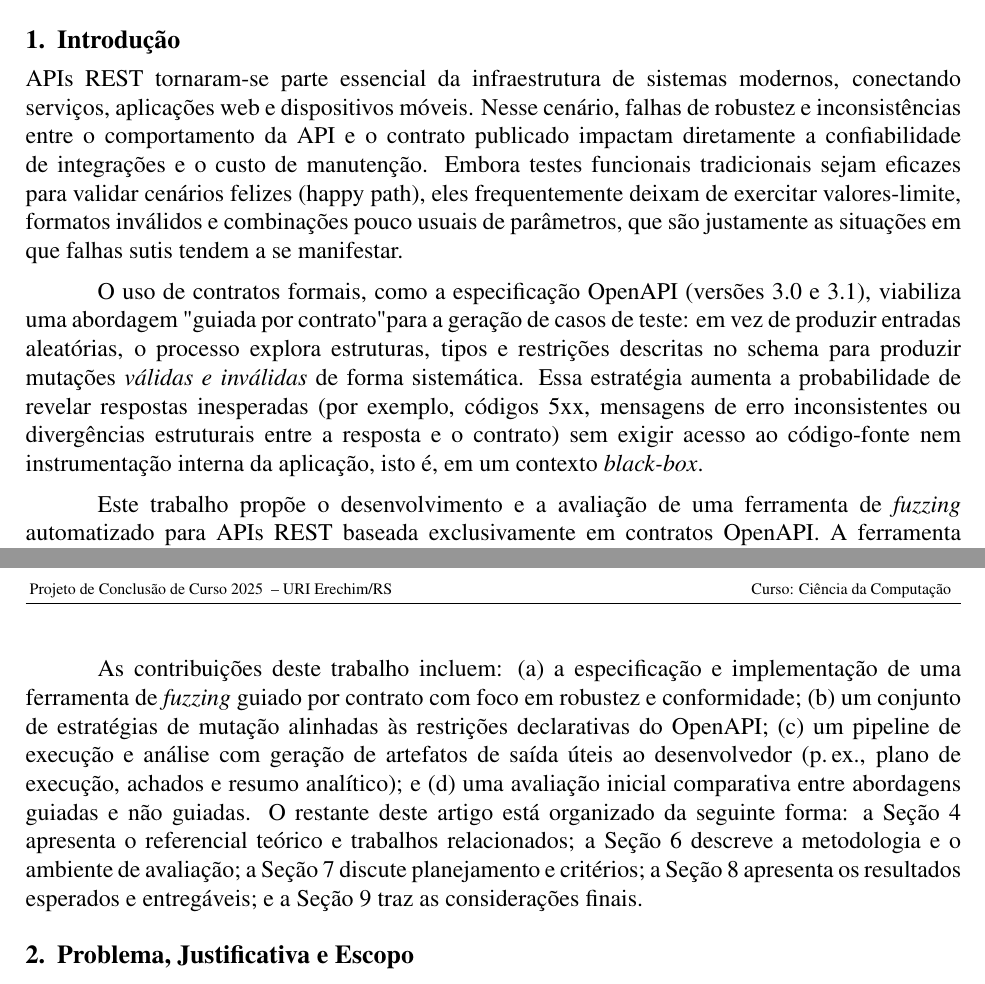
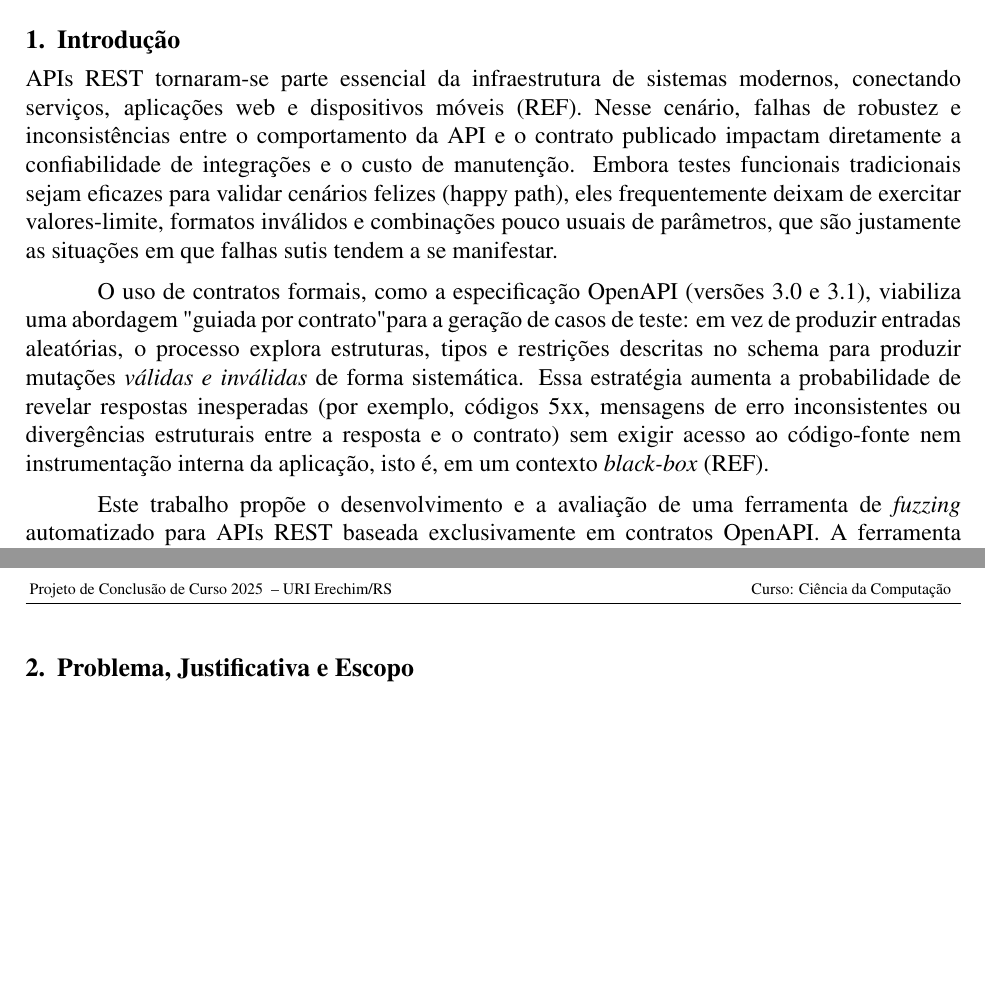
Before and after one commit to Levi-21545/api-fuzzer, a LaTeX paper (docs/Artigo.tex, which reads docs/Chapters/01-introducao.tex): two parts of pages 1 and 2 of 2, joined at a grey line, cut so that both start at the same text, the shorter picture padded with empty space. Compiled offline with pdfLaTeX.

Commit message:
docs: Update introduction section to improve clarity and add missing references

```diff
--- a/docs/Chapters/01-introducao.tex
+++ b/docs/Chapters/01-introducao.tex
@@ -1,7 +1,7 @@
 % PCC – Introdução
 \section{Introdução}
 APIs REST tornaram-se parte essencial da infraestrutura de sistemas modernos, conectando serviços, aplicações
-web e dispositivos móveis. Nesse cenário, falhas de robustez e inconsistências entre o comportamento da API e o
+web e dispositivos móveis (REF). Nesse cenário, falhas de robustez e inconsistências entre o comportamento da API e o
 contrato publicado impactam diretamente a confiabilidade de integrações e o custo de manutenção. Embora testes
 funcionais tradicionais sejam eficazes para validar cenários felizes (happy path), eles frequentemente deixam de
 exercitar valores-limite, formatos inválidos e combinações pouco usuais de parâmetros, que são justamente as
@@ -12,7 +12,7 @@ O uso de contratos formais, como a especificação OpenAPI (versões 3.0 e 3.1),
 estruturas, tipos e restrições descritas no schema para produzir mutações \emph{válidas e inválidas} de forma
 sistemática. Essa estratégia aumenta a probabilidade de revelar respostas inesperadas (por exemplo, códigos 5xx,
 mensagens de erro inconsistentes ou divergências estruturais entre a resposta e o contrato) sem exigir acesso ao
-código-fonte nem instrumentação interna da aplicação, isto é, em um contexto \emph{black-box}.
+código-fonte nem instrumentação interna da aplicação, isto é, em um contexto \emph{black-box} (REF).
 
 Este trabalho propõe o desenvolvimento e a avaliação de uma ferramenta de \emph{fuzzing} automatizado para
 APIs REST baseada exclusivamente em contratos OpenAPI. A ferramenta implementa: (i) um parser capaz de extrair
@@ -29,11 +29,5 @@ exemplo, fluxos completos de OAuth2) nem avaliação de carga ou desempenho. Em
 de forma simples a fluxos de integração contínua (CI), reduzindo o custo de adoção e favorecendo a detecção antecipada
 de inconsistências durante o ciclo de desenvolvimento.
 
-As contribuições deste trabalho incluem: (a) a especificação e implementação de uma ferramenta de \emph{fuzzing}
-guiado por contrato com foco em robustez e conformidade; (b) um conjunto de estratégias de mutação alinhadas às
-restrições declarativas do OpenAPI; (c) um pipeline de execução e análise com geração de artefatos de saída úteis ao
-desenvolvedor (p.\,ex., plano de execução, achados e resumo analítico); e (d) uma avaliação inicial comparativa entre
-abordagens guiadas e não guiadas. O restante deste artigo está organizado da seguinte forma: a Seção~\ref{sec:ref-teorico}
-apresenta o referencial teórico e trabalhos relacionados; a Seção~\ref{sec:metodologia} descreve a metodologia e o
-ambiente de avaliação; a Seção~\ref{sec:planejamento} discute planejamento e critérios; a Seção~\ref{sec:resultados}
-apresenta os resultados esperados e entregáveis; e a Seção~\ref{sec:conclusoes} traz as considerações finais.
+% Em síntese, este estudo investiga a viabilidade e a eficácia prática do \emph{fuzzing} guiado por contrato em APIs REST,
+% considerando sua aplicação no ciclo de desenvolvimento e em fluxos de integração contínua.
```
